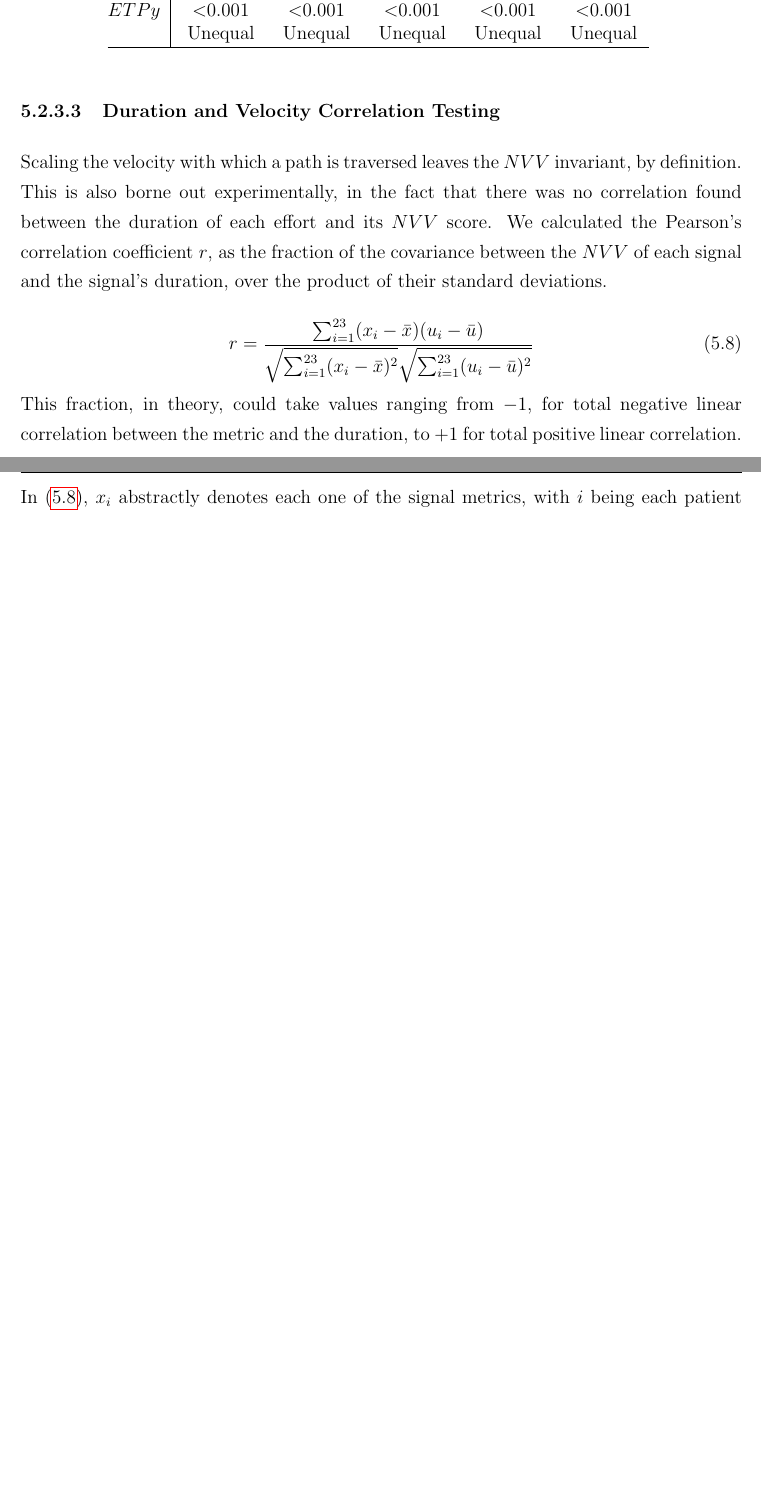
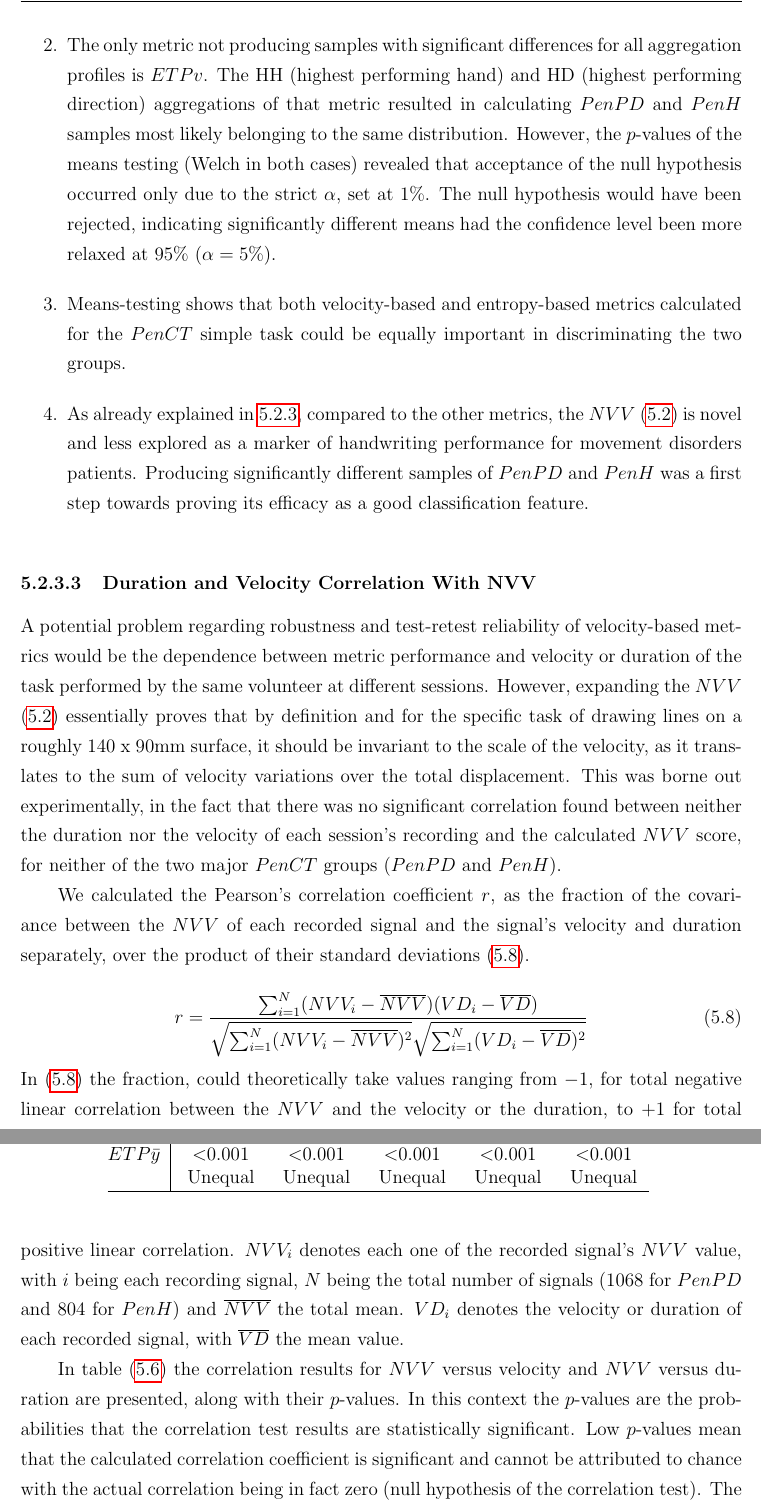
Before and after one commit to nikkostikis/thesis, a LaTeX thesis (mainTeX.tex, which reads content/ch5_handwriting.tex): two parts of pages 88 and 89 of 100, joined at a grey line, cut at the place of the change, the shorter picture padded with empty space. Compiled offline with pdfLaTeX.

Commit message:
Finished mean's testing, added velocity and duration correlation with NVV

```diff
--- a/content/ch5_handwriting.tex
+++ b/content/ch5_handwriting.tex
@@ -372,4 +372,7 @@ In table (\ref{table:PenCTMeansInter}) the results from means testing are presen
 %\item The aggregation profile mostly resulting in metrics producing samples with equal means was the HLH, where the difference between the highest and lowest performing hand for each metric is used as a final value. The only metrics showing differences under the HLH aggregation profile are the $NVV$ and the $ETPv$. For all other metrics the populations seem to produce similar
+\item The only metric not producing samples with significant differences for all aggregation profiles is $ETPv$. The HH (highest performing hand) and HD (highest performing direction) aggregations of that metric resulted in calculating \gls{PenPD} and \gls{PenH} samples most likely belonging to the same distribution. However, the $p$-values of the means testing (Welch in both cases) revealed that acceptance of the null hypothesis occurred only due to the strict $\alpha$, set at $1\%$. The null hypothesis would have been rejected, indicating significantly different means had the confidence level been more relaxed at $95\%$ ($\alpha = 5\%$).
+\item Means-testing shows that both velocity-based and entropy-based metrics calculated for the \gls{PenCT} simple task could be equally important in discriminating the two groups.
+\item As already explained in \ref{subsec:PenCTAnalysis}, compared to the other metrics, the $NVV$ (\ref{eq: NVV}) is novel and less explored as a marker of handwriting performance for movement disorders patients. Producing significantly different samples of \gls{PenPD} and \gls{PenH} was a first step towards proving its efficacy as a good classification feature.
 \end{enumerate}
 
 %%%%%% Means testing inter-population
@@ -410,10 +413,25 @@ In table (\ref{table:PenCTMeansInter}) the results from means testing are presen
 	\hline
 	\\
 	& Welch & Welch & Welch & Welch & M/W \\
-	$ETPy$ & $<$0.001 & $<$0.001 & $<$0.001 & $<$0.001 & $<$0.001 \\
+	$ETP\bar{y}$ & $<$0.001 & $<$0.001 & $<$0.001 & $<$0.001 & $<$0.001 \\
 	& Unequal & Unequal & Unequal & Unequal & Unequal \\
 	\hline
 \end{tabular*}
 \label{table:PenCTMeansInter}
 \end{table}
 
+\subsubsection{Duration and Velocity Correlation With NVV}
+\label{subsubsec:PenCTDurVelCorTesting}
+A potential problem regarding robustness and test-retest reliability of velocity-based metrics would be the dependence between metric performance and velocity or duration of the task performed by the same volunteer at different sessions. However, expanding the $NVV$ (\ref{eq: NVV}) essentially proves that by definition and for the specific task of drawing lines on a roughly 140 x 90mm surface, it should be invariant to the scale of the velocity, as it translates to the sum of velocity variations over the total displacement. This was borne out experimentally, in the fact that there was no significant correlation found between neither the duration nor the velocity of each session's recording and the calculated $NVV$ score, for neither of the two major \gls{PenCT} groups (\gls{PenPD} and \gls{PenH}).
+
+We calculated the Pearson's correlation coefficient $r$, as the fraction of the covariance between the $NVV$ of each recorded signal and the signal's velocity and duration separately, over the product of their standard deviations (\ref{eq:penPearson}).
+
+\begin{equation} \label{eq:penPearson}
+r = \frac{ \sum_{i=1}^{N} (NVV_{i} - \overline{NVV})(VD_{i} - \overline{VD}) }
+		 { \sqrt{\sum_{i=1}^{N} (NVV_{i} - \overline{NVV})^{2}} \sqrt{\sum_{i=1}^{N} (VD_{i} - \overline{VD})^{2}} }
+\end{equation}
+
+\noindent
+In (\ref{eq:penPearson}) the fraction, could theoretically take values ranging from $-1$, for total negative linear correlation between the $NVV$ and the velocity or the duration, to $+1$ for total positive linear correlation. $NVV_{i}$ denotes each one of the recorded signal's $NVV$ value, with $i$ being each recording signal, $N$ being the total number of signals (1068 for \gls{PenPD} and 804 for \gls{PenH}) and $\overline{NVV}$ the total mean. $VD_{i}$ denotes the velocity or duration of each recorded signal, with $\overline{VD}$ the mean value.
+
+In table (\ref{table:NVVCorrelation}) the correlation results for $NVV$ versus velocity and $NVV$ versus duration are presented, along with their $p$-values. In this context the $p$-values are the probabilities that the correlation test results are statistically significant. Low $p$-values mean that the calculated correlation coefficient is significant and cannot be attributed to chance with the actual correlation being in fact zero (null hypothesis of the correlation test). The results prove that the correlation between the $NVV$ and velocity or duration is little to none.
@@ -433,19 +474,8 @@ In table (\ref{table:PenCTMeansInter}) the results from means testing are presen
 %%------------------------------------------------------------------------------------>>>>>>>>>>>>>>>>>>>>>>>>>>>
 %%------------------------------------------------------------------------------------>>>>>>>>>>>>>>>>>>>>>>>>>>>
 
-\subsubsection{Duration and Velocity Correlation Testing}
-\label{subsubsec:PenCTDurVelCorTesting}
-Scaling the velocity with which a path is traversed leaves the $NVV$ invariant, by definition. This is also borne out experimentally, in the fact that there was no correlation found between the duration of each effort and its $NVV$ score. We calculated the Pearson's correlation coefficient $r$, as the fraction of the covariance between the $NVV$ of each signal and the signal's duration, over the product of their standard deviations.
 
-\begin{equation} \label{eq:penPearson}
-r = \frac{ \sum_{i=1}^{23} (x_{i} - \bar{x})(u_{i} - \bar{u}) }
-		 { \sqrt{\sum_{i=1}^{23} (x_{i} - \bar{x})^{2}} \sqrt{\sum_{i=1}^{23} (u_{i} - \bar{u})^{2}} }
-\end{equation}
 
-\noindent
-This fraction, in theory, could take values ranging from $-1$, for total negative linear correlation between the metric and the duration, to $+1$ for total positive linear correlation. In (\ref{eq:penPearson}), $x_{i}$ abstractly denotes each one of the signal metrics, with $i$ being each patient and $\bar{x}$ the sample mean, and $u_{i}$ denotes the corresponding \gls{UPDRS} score of each patient, with $\bar{u}$ the sample mean.
-
-and ($r=0.11$ with $p<0.001$ for \gls{PenH} and $r= -0.06$ with $p=0.04$ for \gls{PenPD}, where $r$ is the Pearson product-moment correlation coefficient calculated for effort duration and $NVV$ score).
 
 \subsubsection{Laterality Testing}
 \label{subsubsec:PenCTLateralityTesting}
```
Also changed, not shown: content/ch5_handwriting.tex (41 more changed lines).
